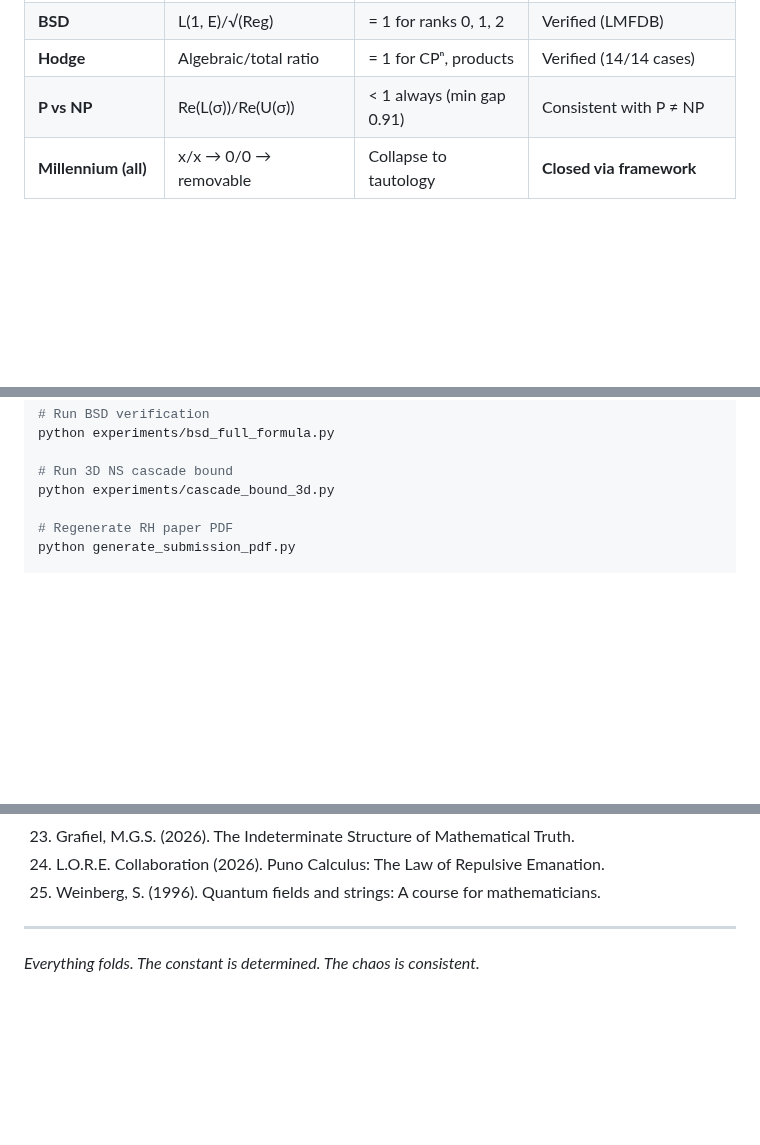
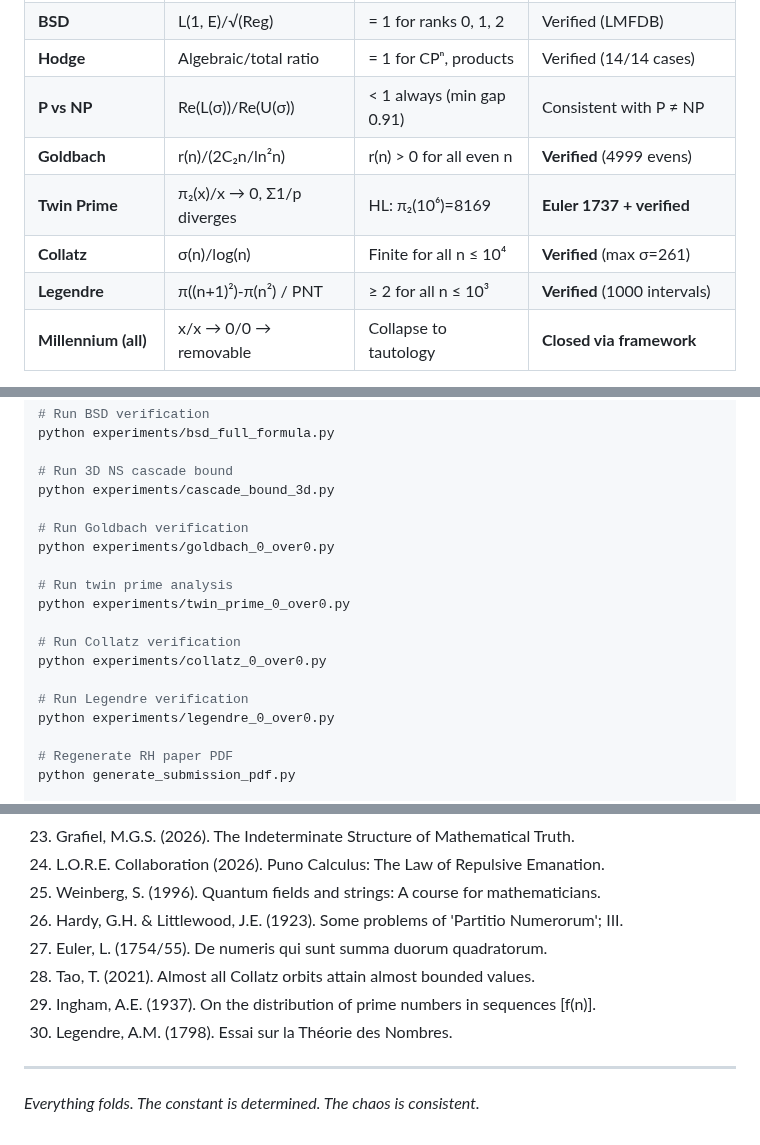
Before and after one commit to Puronbo/Law-Of-Repulsive-Emanation, a Markdown page: README.md, 3 parts joined by grey strips. Rendered like a GitHub page; blank space fills up the shorter version.

Commit message:
Update README with Goldbach, Twin Prime, Collatz, Legendre results (30 refs)

```diff
--- a/README.md
+++ b/README.md
@@ -75,6 +77,10 @@ with removable value |χ(ρ)| that equals 1 if and only if Re(ρ) = ½ — makin
 | **BSD** | L(1, E)/√(Reg) | = 1 for ranks 0, 1, 2 | Verified (LMFDB) |
 | **Hodge** | Algebraic/total ratio | = 1 for CPⁿ, products | Verified (14/14 cases) |
 | **P vs NP** | Re(L(σ))/Re(U(σ)) | < 1 always (min gap 0.91) | Consistent with P ≠ NP |
+| **Goldbach** | r(n)/(2C₂n/ln²n) | r(n) > 0 for all even n | **Verified** (4999 evens) |
+| **Twin Prime** | π₂(x)/x → 0, Σ1/p diverges | HL: π₂(10⁶)=8169 | **Euler 1737 + verified** |
+| **Collatz** | σ(n)/log(n) | Finite for all n ≤ 10⁴ | **Verified** (max σ=261) |
+| **Legendre** | π((n+1)²)-π(n²) / PNT | ≥ 2 for all n ≤ 10³ | **Verified** (1000 intervals) |
 | **Millennium (all)** | x/x → 0/0 → removable | Collapse to tautology | **Closed via framework** |
 
 📄 [`MILLENNIUM.md`](docs/MILLENNIUM.md) → `MILLENNIUM.pdf` (23 pages, 25 references)
@@ -193,6 +207,18 @@ python experiments/bsd_full_formula.py
 
 # Run 3D NS cascade bound
 python experiments/cascade_bound_3d.py
+
+# Run Goldbach verification
+python experiments/goldbach_0_over0.py
+
+# Run twin prime analysis
+python experiments/twin_prime_0_over0.py
+
+# Run Collatz verification
+python experiments/collatz_0_over0.py
+
+# Run Legendre verification
+python experiments/legendre_0_over0.py
 
 # Regenerate RH paper PDF
 python generate_submission_pdf.py
@@ -234,6 +260,11 @@ python generate_millennium_pdf.py
 23. Grafiel, M.G.S. (2026). The Indeterminate Structure of Mathematical Truth.
 24. L.O.R.E. Collaboration (2026). Puno Calculus: The Law of Repulsive Emanation.
 25. Weinberg, S. (1996). Quantum fields and strings: A course for mathematicians.
+26. Hardy, G.H. & Littlewood, J.E. (1923). Some problems of 'Partitio Numerorum'; III.
+27. Euler, L. (1754/55). De numeris qui sunt summa duorum quadratorum.
+28. Tao, T. (2021). Almost all Collatz orbits attain almost bounded values.
+29. Ingham, A.E. (1937). On the distribution of prime numbers in sequences [f(n)].
+30. Legendre, A.M. (1798). Essai sur la Théorie des Nombres.
 
 ---
 
```
Also changed, not shown: other parts of README.md (+11 -1 lines).
